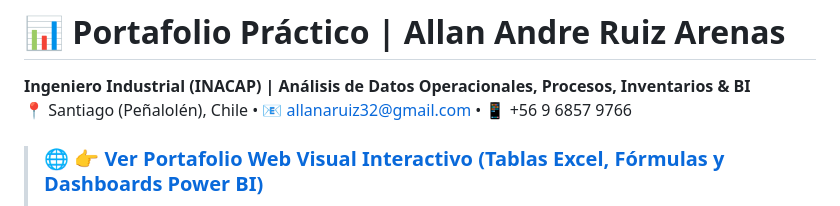
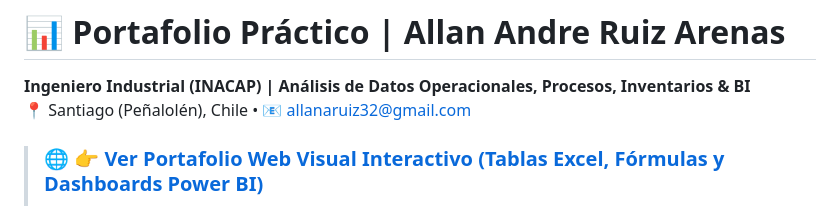
Before and after one commit to Allan-Ruiz/portafolio-allan-ruiz, a Markdown page: README.md, the part around the change. GitHub-like rendering.

Commit message:
Update contact information in README

```diff
--- a/README.md
+++ b/README.md
@@ -1,6 +1,6 @@
 # 📊 Portafolio Práctico | Allan Andre Ruiz Arenas
 **Ingeniero Industrial (INACAP) | Análisis de Datos Operacionales, Procesos, Inventarios & BI**
-📍 Santiago (Peñalolén), Chile • 📧 [allanaruiz32@gmail.com](mailto:allanaruiz32@gmail.com) • 📱 +56 9 6857 9766
+📍 Santiago (Peñalolén), Chile • 📧 [allanaruiz32@gmail.com](mailto:allanaruiz32@gmail.com)
 
 > ### 🌐 **[👉 Ver Portafolio Web Visual Interactivo (Tablas Excel, Fórmulas y Dashboards Power BI)](https://allan-ruiz.github.io/portafolio-allan-ruiz/)**
 > *(Haz clic en el enlace de arriba para ver el visor web completo en diseño Pizarra & Perla sin necesidad de descargar archivos).*
```
